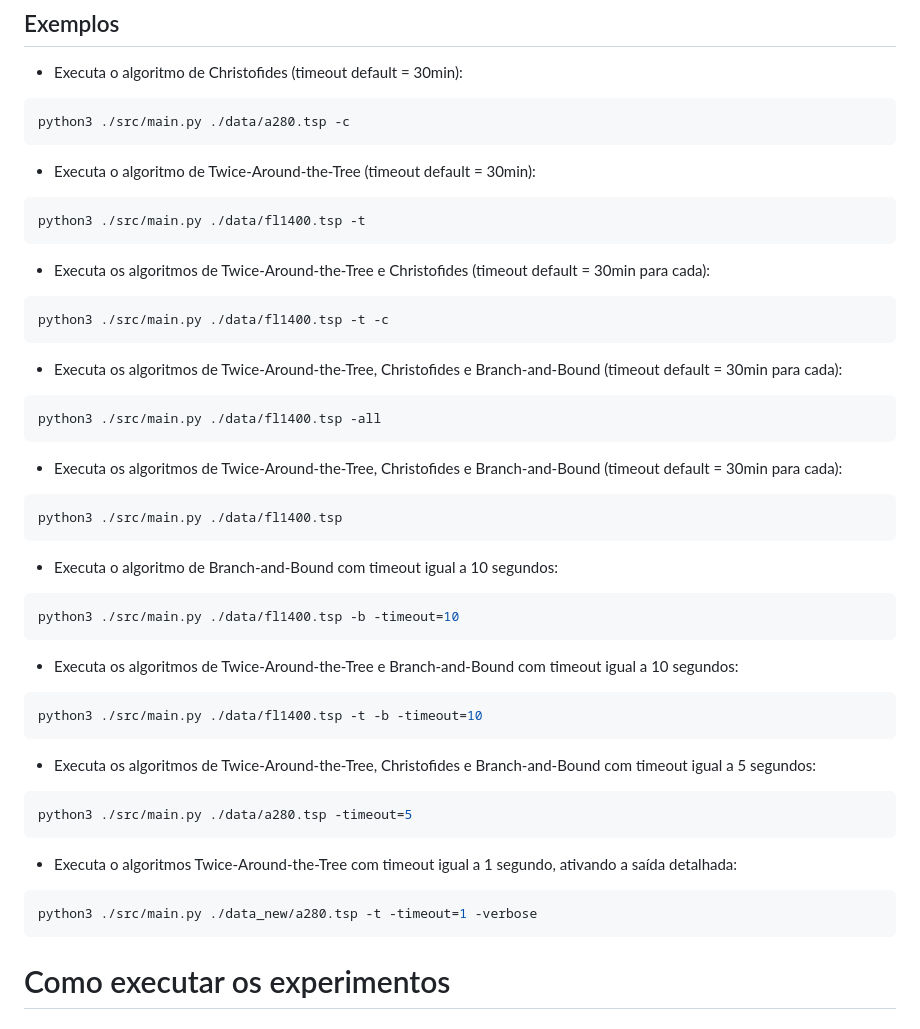
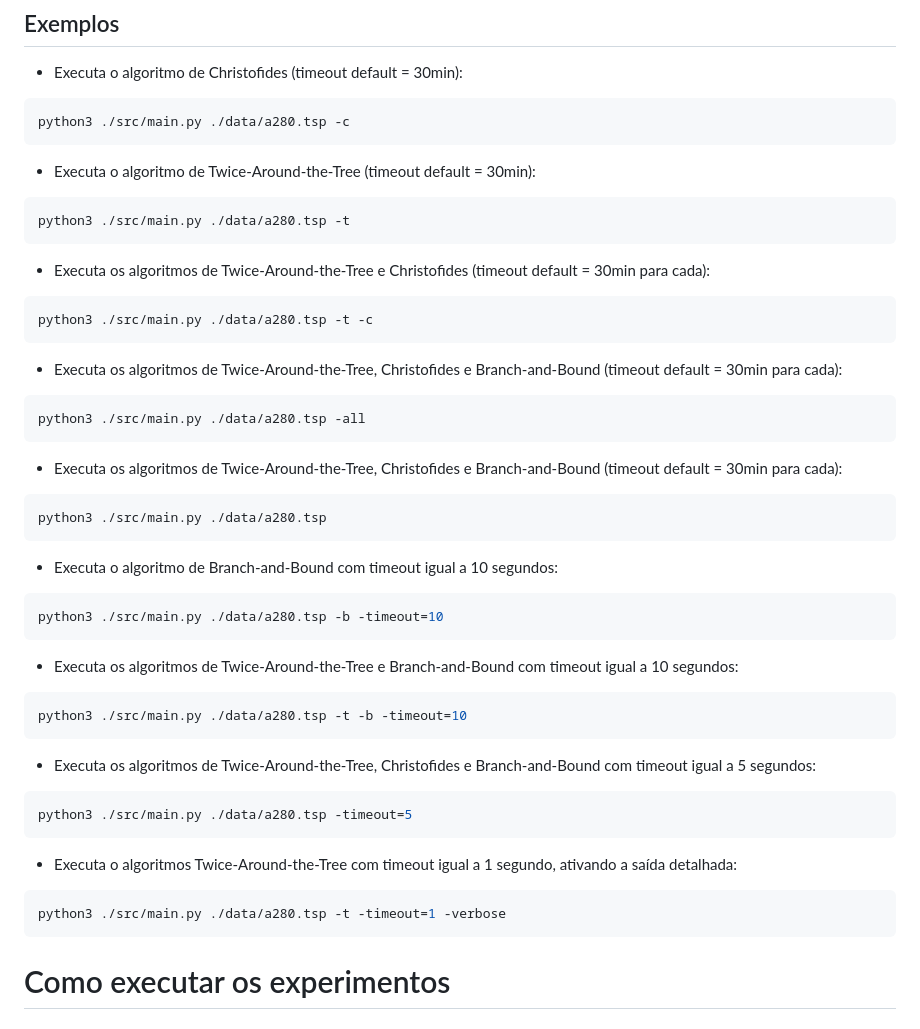
Before and after one commit to LrcSantos/TP2_AG2, a Markdown page: README.md, the part around the change. Drawn GitHub-style.

````diff
--- a/README.md
+++ b/README.md
@@ -60,37 +60,37 @@ python3 ./src/main.py ./data/a280.tsp -c
 * Executa o algoritmo de Twice-Around-the-Tree (timeout default = 30min):
 
  ```bash
-python3 ./src/main.py ./data/fl1400.tsp -t
+python3 ./src/main.py ./data/a280.tsp -t
 ```
 
 * Executa os algoritmos de Twice-Around-the-Tree e Christofides (timeout default = 30min para cada):
 
  ```bash
-python3 ./src/main.py ./data/fl1400.tsp -t -c
+python3 ./src/main.py ./data/a280.tsp -t -c
 ```
 
 * Executa os algoritmos de Twice-Around-the-Tree, Christofides e Branch-and-Bound (timeout default = 30min para cada):
 
  ```bash
-python3 ./src/main.py ./data/fl1400.tsp -all
+python3 ./src/main.py ./data/a280.tsp -all
 ```
 
 * Executa os algoritmos de Twice-Around-the-Tree, Christofides e Branch-and-Bound (timeout default = 30min para cada):
 
  ```bash
-python3 ./src/main.py ./data/fl1400.tsp
+python3 ./src/main.py ./data/a280.tsp
 ```
 
 * Executa o algoritmo de Branch-and-Bound com timeout igual a 10 segundos:
 
  ```bash
-python3 ./src/main.py ./data/fl1400.tsp -b -timeout=10
+python3 ./src/main.py ./data/a280.tsp -b -timeout=10
 ```
 
 * Executa os algoritmos de Twice-Around-the-Tree e Branch-and-Bound com timeout igual a 10 segundos:
 
  ```bash
-python3 ./src/main.py ./data/fl1400.tsp -t -b -timeout=10
+python3 ./src/main.py ./data/a280.tsp -t -b -timeout=10
 ```
 
 * Executa os algoritmos de Twice-Around-the-Tree, Christofides e Branch-and-Bound com timeout igual a 5 segundos:
@@ -102,7 +102,7 @@ python3 ./src/main.py ./data/a280.tsp -timeout=5
 * Executa o algoritmos Twice-Around-the-Tree com timeout igual a 1 segundo, ativando a saída detalhada:
 
  ```bash
-python3 ./src/main.py ./data_new/a280.tsp -t -timeout=1 -verbose
+python3 ./src/main.py ./data/a280.tsp -t -timeout=1 -verbose
 ```
 
 # Como executar os experimentos
````
